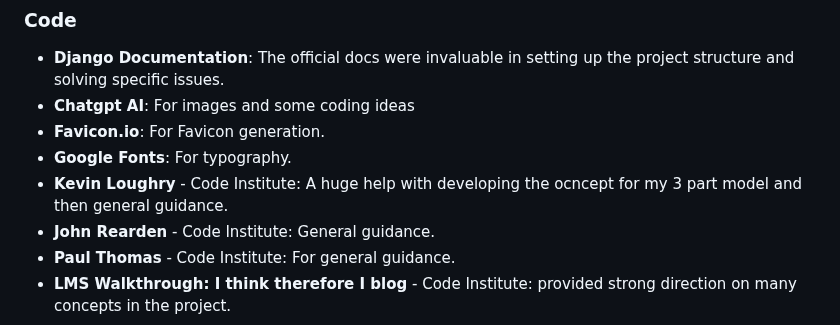
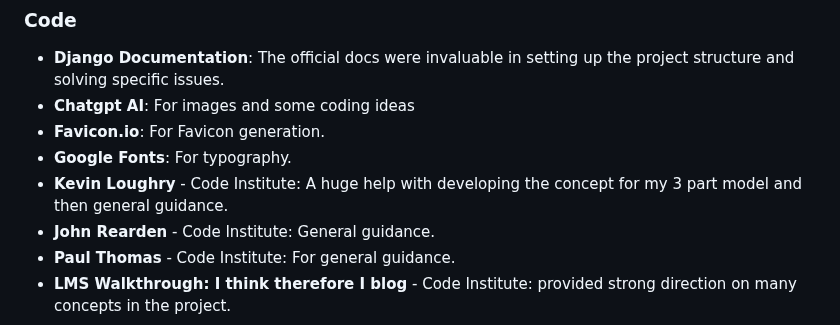
Before and after one commit to Geoff-Fletcher/True_Review, a Markdown page: README.md, the part around the change. Rendered like a GitHub page.

Commit message:
Update README.md typo fix

```diff
--- a/README.md
+++ b/README.md
@@ -375,7 +375,7 @@ Note: The difference between clone and fork is, you need permissions to push bac
 - **Chatgpt AI**: For images and some coding ideas
 - **Favicon.io**: For Favicon generation.
 - **Google Fonts**: For typography.
-- **Kevin Loughry** - Code Institute: A huge help with developing the ocncept for my 3 part model and then general guidance.
+- **Kevin Loughry** - Code Institute: A huge help with developing the concept for my 3 part model and then general guidance.
 - **John Rearden** - Code Institute: General guidance.
 - **Paul Thomas** - Code Institute: For general guidance.
 - **LMS Walkthrough: I think therefore I blog** - Code Institute: provided strong direction on many concepts in the project.
```
